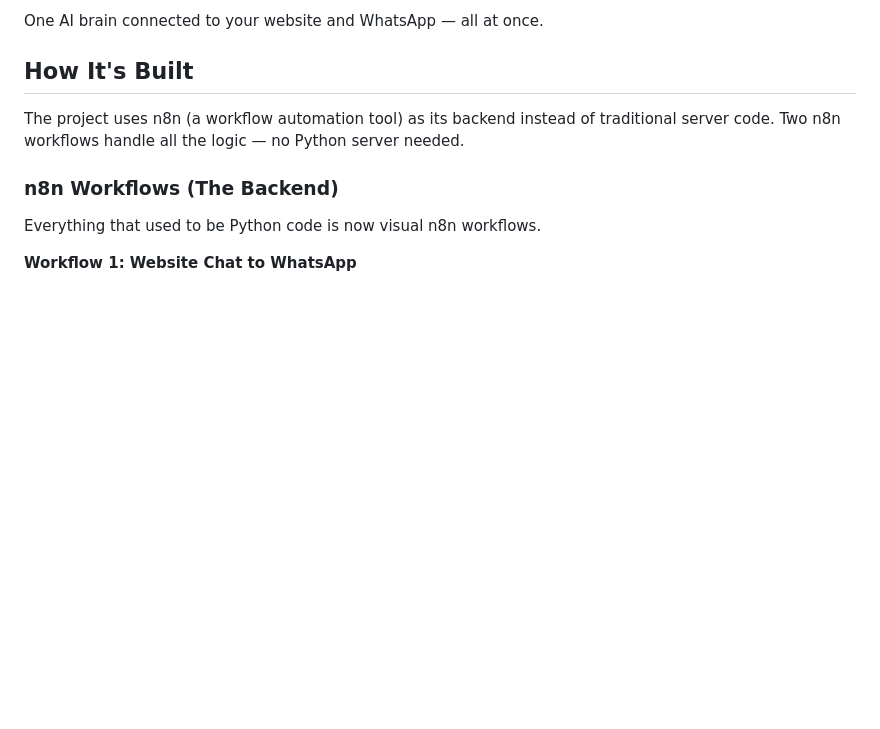
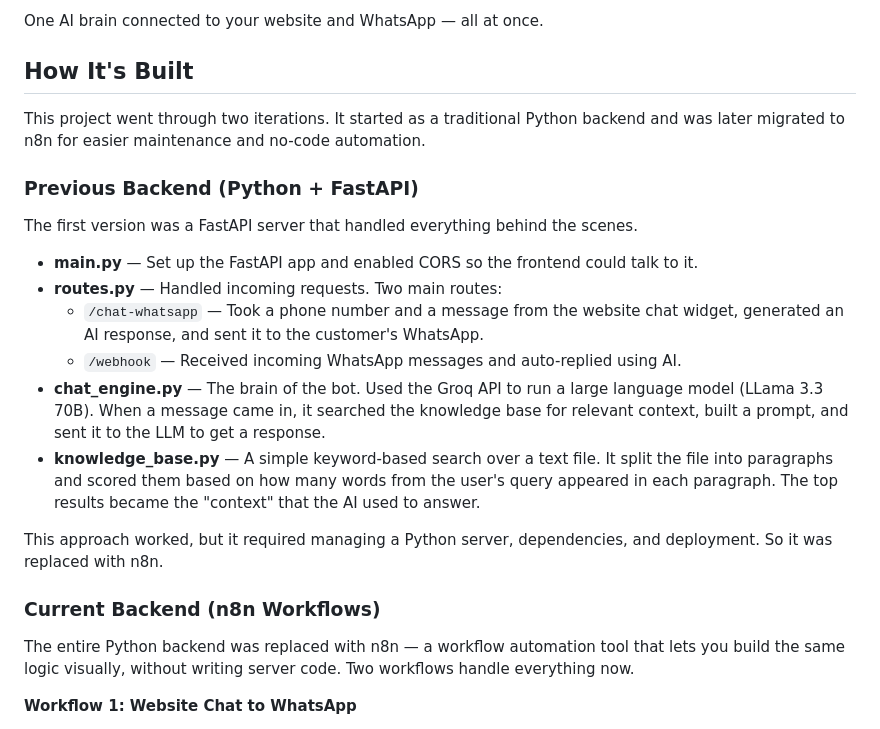
Before and after one commit to shayanRaza92/Nexova, a Markdown page: README.md, the part around the change. Rendered like a GitHub page; blank space fills up the shorter version.

Commit message:
Add previous backend info to README alongside n8n migration

```diff
--- a/README.md
+++ b/README.md
@@ -15,11 +15,24 @@ One AI brain connected to your website and WhatsApp — all at once.
 
 ## How It's Built
 
-The project uses n8n (a workflow automation tool) as its backend instead of traditional server code. Two n8n workflows handle all the logic — no Python server needed.
+This project went through two iterations. It started as a traditional Python backend and was later migrated to n8n for easier maintenance and no-code automation.
 
-### n8n Workflows (The Backend)
+### Previous Backend (Python + FastAPI)
 
-Everything that used to be Python code is now visual n8n workflows.
+The first version was a FastAPI server that handled everything behind the scenes.
+
+- **main.py** — Set up the FastAPI app and enabled CORS so the frontend could talk to it.
+- **routes.py** — Handled incoming requests. Two main routes:
+  - `/chat-whatsapp` — Took a phone number and a message from the website chat widget, generated an AI response, and sent it to the customer's WhatsApp.
+  - `/webhook` — Received incoming WhatsApp messages and auto-replied using AI.
+- **chat_engine.py** — The brain of the bot. Used the Groq API to run a large language model (LLama 3.3 70B). When a message came in, it searched the knowledge base for relevant context, built a prompt, and sent it to the LLM to get a response.
+- **knowledge_base.py** — A simple keyword-based search over a text file. It split the file into paragraphs and scored them based on how many words from the user's query appeared in each paragraph. The top results became the "context" that the AI used to answer.
+
+This approach worked, but it required managing a Python server, dependencies, and deployment. So it was replaced with n8n.
+
+### Current Backend (n8n Workflows)
+
+The entire Python backend was replaced with n8n — a workflow automation tool that lets you build the same logic visually, without writing server code. Two workflows handle everything now.
 
 **Workflow 1: Website Chat to WhatsApp**
 - Receives a message from the website chat widget via webhook
```
